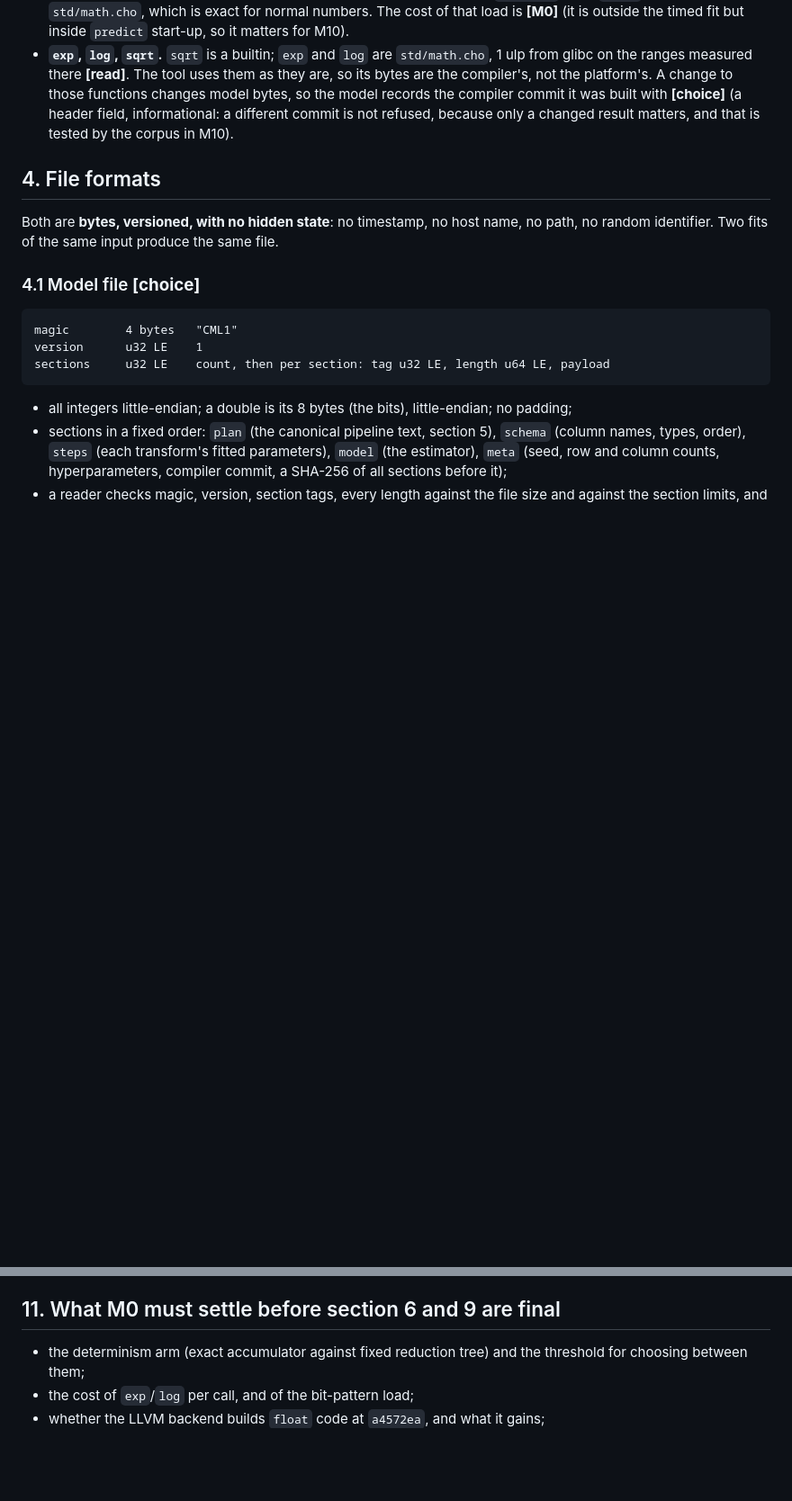
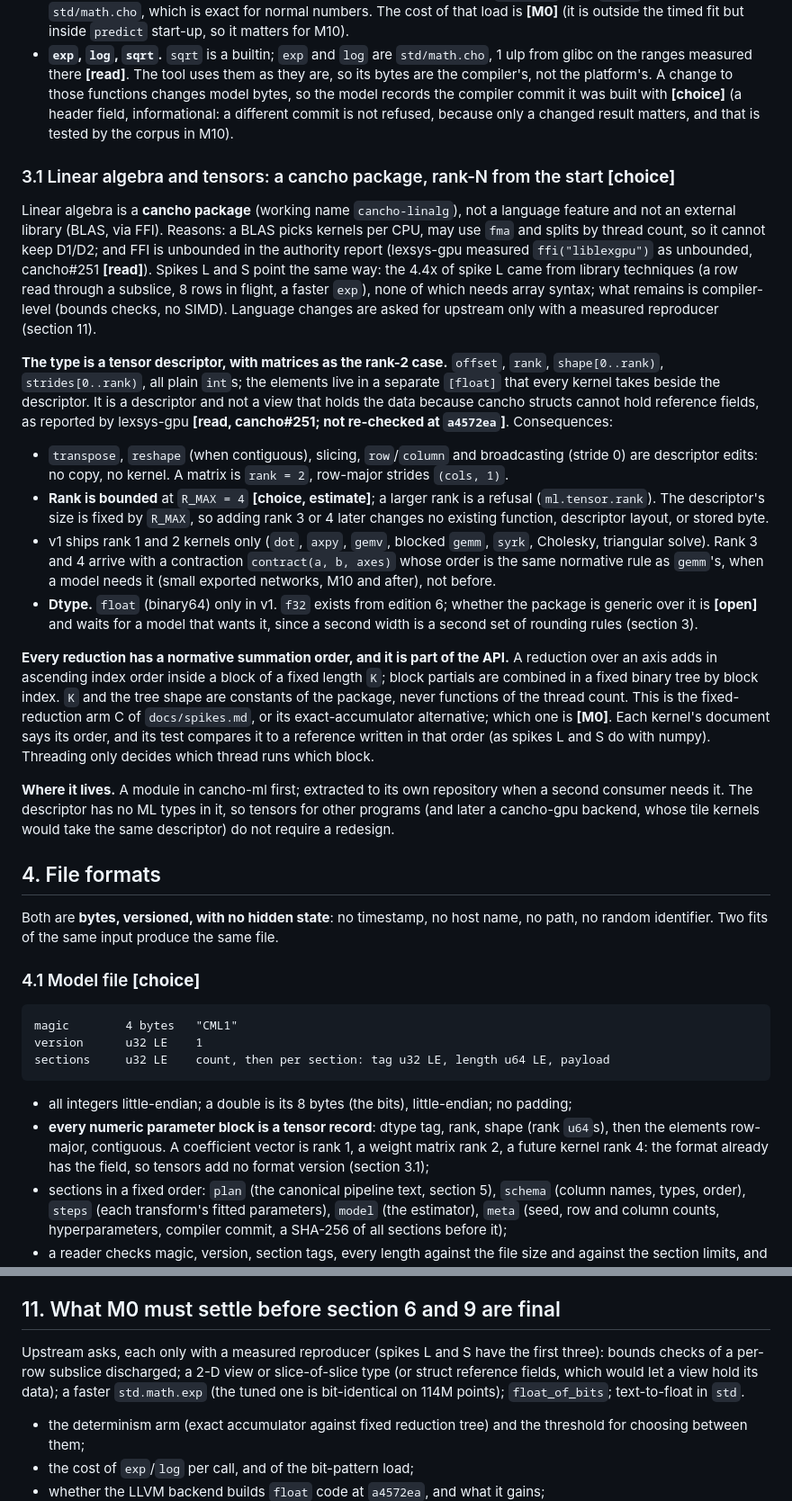
Before and after one commit to alpibrusl/cancho-ml, a Markdown page: docs/design.md, 2 parts joined by grey strips. Shown at 90% size. GitHub-like rendering; blank space fills up the shorter version.

Commit message:
M1: linear algebra as a cancho package, tensor descriptors of bounded rank
Matrices are the rank-2 case; model parameter blocks are tensor records; every reduction
has a normative summation order. Upstream asks listed with their evidence.

Co-Authored-By: Claude Sonnet 5.5 <noreply@anthropic.com>

````diff
--- a/docs/design.md
+++ b/docs/design.md
@@ -54,6 +54,40 @@ If D1 cannot be kept for a feature, the feature is refused or the exception is w
   informational: a different commit is not refused, because only a changed result matters, and that is tested by the
   corpus in M10).
 
+### 3.1 Linear algebra and tensors: a cancho package, rank-N from the start **[choice]**
+
+Linear algebra is a **cancho package** (working name `cancho-linalg`), not a language feature and not an external library
+(BLAS, via FFI). Reasons: a BLAS picks kernels per CPU, may use `fma` and splits by thread count, so it cannot keep D1/D2; and
+FFI is unbounded in the authority report (lexsys-gpu measured `ffi("liblexgpu")` as unbounded, cancho#251 **[read]**). Spikes
+L and S point the same way: the 4.4x of spike L came from library techniques (a row read through a subslice, 8 rows in flight,
+a faster `exp`), none of which needs array syntax; what remains is compiler-level (bounds checks, no SIMD). Language changes are
+asked for upstream only with a measured reproducer (section 11).
+
+**The type is a tensor descriptor, with matrices as the rank-2 case.** `offset`, `rank`, `shape[0..rank)`, `strides[0..rank)`,
+all plain `int`s; the elements live in a separate `[float]` that every kernel takes beside the descriptor. It is a descriptor and
+not a view that holds the data because cancho structs cannot hold reference fields, as reported by lexsys-gpu **[read,
+cancho#251; not re-checked at `a4572ea`]**. Consequences:
+
+* `transpose`, `reshape` (when contiguous), slicing, `row`/`column` and broadcasting (stride 0) are descriptor edits: no copy,
+  no kernel. A matrix is `rank = 2`, row-major strides `(cols, 1)`.
+* **Rank is bounded** at `R_MAX = 4` **[choice, estimate]**; a larger rank is a refusal (`ml.tensor.rank`). The descriptor's
+  size is fixed by `R_MAX`, so adding rank 3 or 4 later changes no existing function, descriptor layout, or stored byte.
+* v1 ships rank 1 and 2 kernels only (`dot`, `axpy`, `gemv`, blocked `gemm`, `syrk`, Cholesky, triangular solve). Rank 3 and 4
+  arrive with a contraction `contract(a, b, axes)` whose order is the same normative rule as `gemm`'s, when a model needs it
+  (small exported networks, M10 and after), not before.
+* **Dtype.** `float` (binary64) only in v1. `f32` exists from edition 6; whether the package is generic over it is **[open]**
+  and waits for a model that wants it, since a second width is a second set of rounding rules (section 3).
+
+**Every reduction has a normative summation order, and it is part of the API.** A reduction over an axis adds in ascending index
+order inside a block of a fixed length `K`; block partials are combined in a fixed binary tree by block index. `K` and the tree
+shape are constants of the package, never functions of the thread count. This is the fixed-reduction arm C of `docs/spikes.md`,
+or its exact-accumulator alternative; which one is **[M0]**. Each kernel's document says its order, and its test compares it to
+a reference written in that order (as spikes L and S do with numpy). Threading only decides which thread runs which block.
+
+**Where it lives.** A module in cancho-ml first; extracted to its own repository when a second consumer needs it. The
+descriptor has no ML types in it, so tensors for other programs (and later a cancho-gpu backend, whose tile kernels would take
+the same descriptor) do not require a redesign.
+
 ## 4. File formats
 
 Both are **bytes, versioned, with no hidden state**: no timestamp, no host name, no path, no random identifier. Two fits of
@@ -68,6 +102,9 @@ sections     u32 LE    count, then per section: tag u32 LE, length u64 LE, paylo
 ```
 
 * all integers little-endian; a double is its 8 bytes (the bits), little-endian; no padding;
+* **every numeric parameter block is a tensor record**: dtype tag, rank, shape (rank `u64`s), then the elements row-major,
+  contiguous. A coefficient vector is rank 1, a weight matrix rank 2, a future kernel rank 4: the format already has the
+  field, so tensors add no format version (section 3.1);
 * sections in a fixed order: `plan` (the canonical pipeline text, section 5), `schema` (column names, types, order),
   `steps` (each transform's fitted parameters), `model` (the estimator), `meta` (seed, row and column counts, hyperparameters,
   compiler commit, a SHA-256 of all sections before it);
@@ -180,6 +217,10 @@ packaged (`cancho.toml` shows pinned `[dependencies]` by git rev and path) befor
 
 ## 11. What M0 must settle before section 6 and 9 are final
 
+Upstream asks, each only with a measured reproducer (spikes L and S have the first three): bounds checks of a per-row subslice
+discharged; a 2-D view or slice-of-slice type (or struct reference fields, which would let a view hold its data); a faster
+`std.math.exp` (the tuned one is bit-identical on 114M points); `float_of_bits`; text-to-float in `std`.
+
 * the determinism arm (exact accumulator against fixed reduction tree) and the threshold for choosing between them;
 * the cost of `exp`/`log` per call, and of the bit-pattern load;
 * whether the LLVM backend builds `float` code at `a4572ea`, and what it gains;
````
